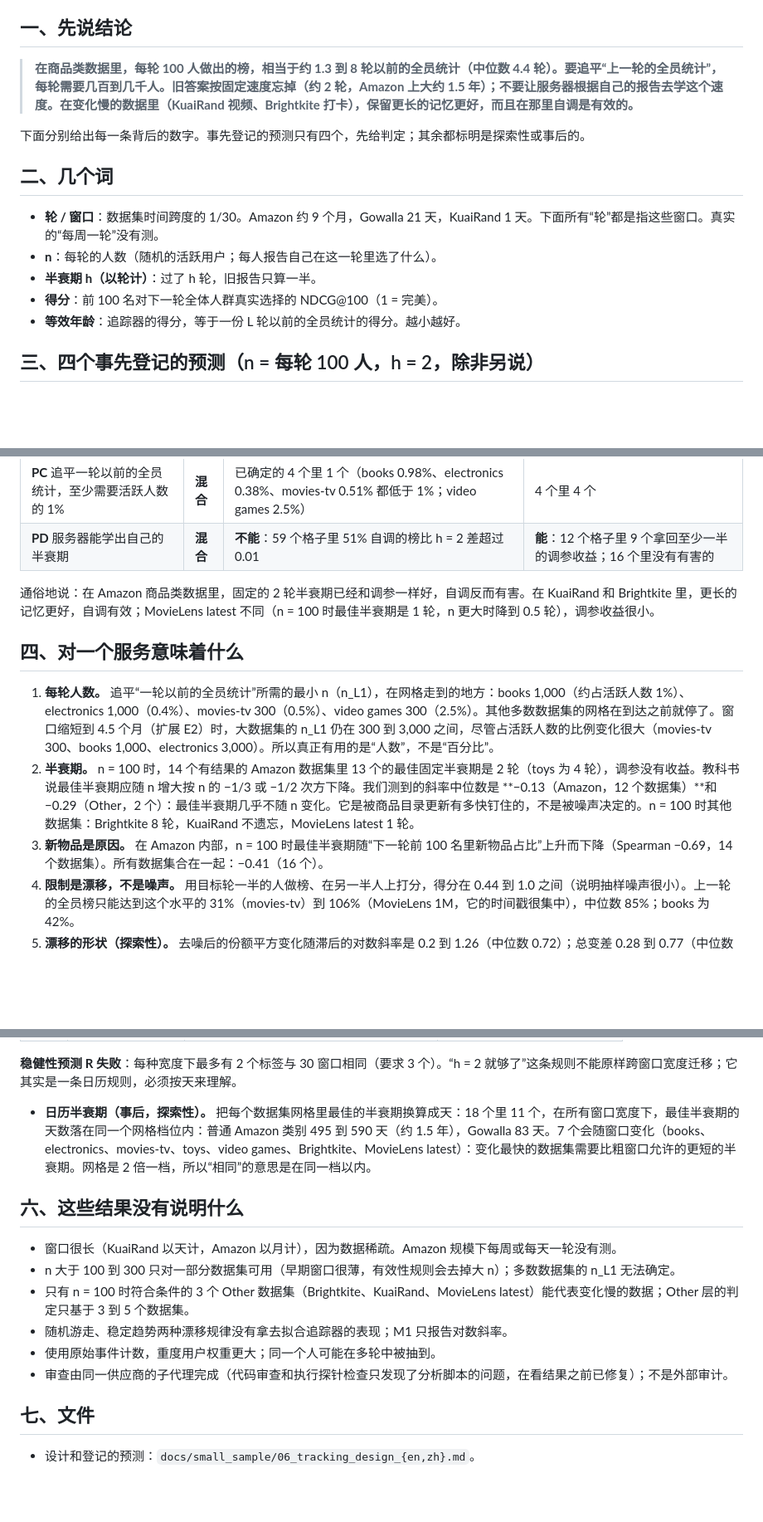
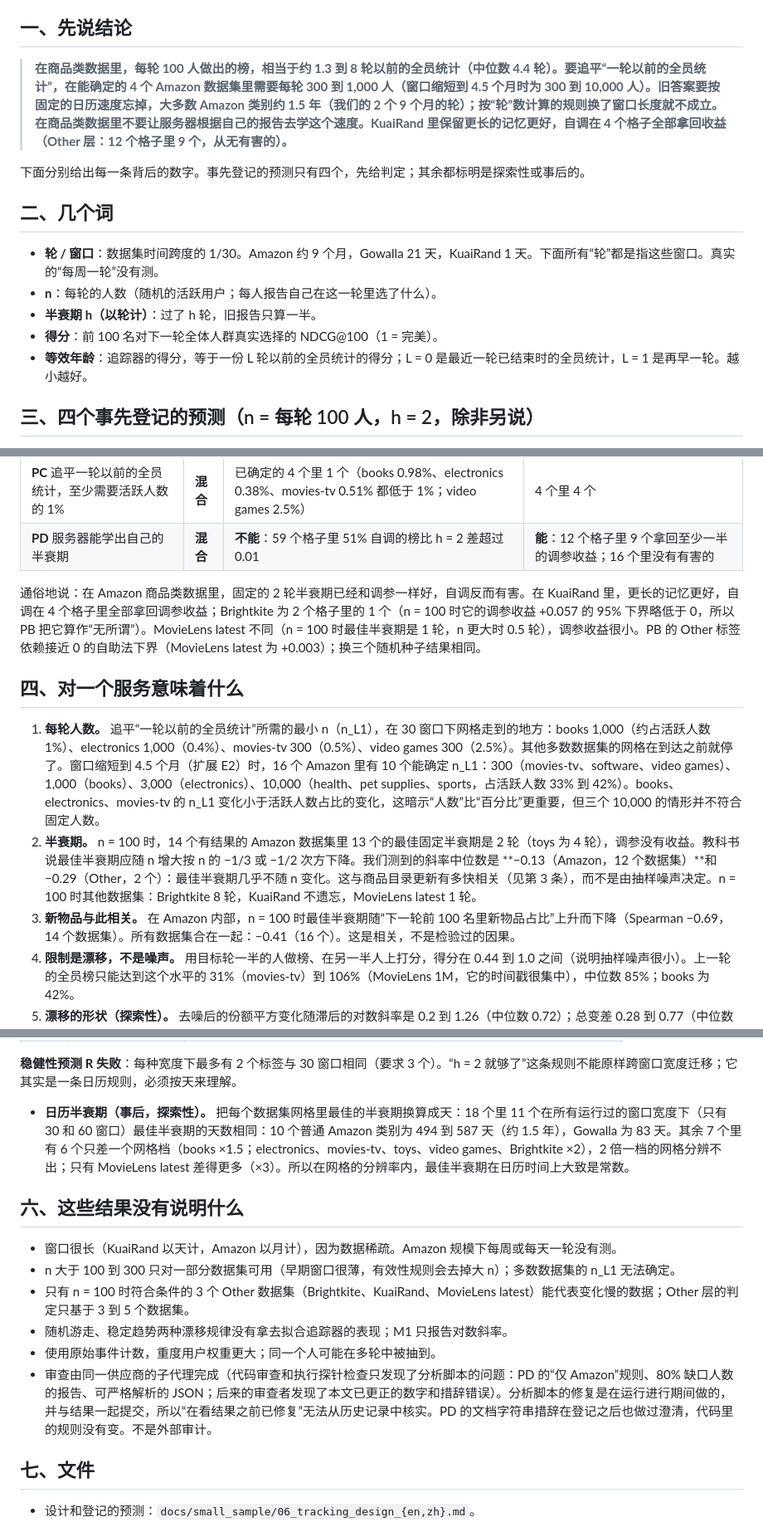
Before and after one commit to JerNB/Federated_Data_Gathering_Research, a Markdown page: docs/small_sample/07_tracking_results_zh.md, 3 parts joined by grey strips. Shown at 83% size. Drawn GitHub-style; blank space fills up the shorter version.

Commit message:
Tracking results docs: correct n_L1, calendar half-life and self-tuning wording after review

```diff
--- a/docs/small_sample/07_tracking_results_zh.md
+++ b/docs/small_sample/07_tracking_results_zh.md
@@ -5,7 +5,7 @@
 
 ## 一、先说结论
 
-> **在商品类数据里，每轮 100 人做出的榜，相当于约 1.3 到 8 轮以前的全员统计（中位数 4.4 轮）。要追平“上一轮的全员统计”，每轮需要几百到几千人。旧答案按固定速度忘掉（约 2 轮，Amazon 上大约 1.5 年）；不要让服务器根据自己的报告去学这个速度。在变化慢的数据里（KuaiRand 视频、Brightkite 打卡），保留更长的记忆更好，而且在那里自调是有效的。**
+> **在商品类数据里，每轮 100 人做出的榜，相当于约 1.3 到 8 轮以前的全员统计（中位数 4.4 轮）。要追平“一轮以前的全员统计”，在能确定的 4 个 Amazon 数据集里需要每轮 300 到 1,000 人（窗口缩短到 4.5 个月时为 300 到 10,000 人）。旧答案要按固定的日历速度忘掉，大多数 Amazon 类别约 1.5 年（我们的 2 个 9 个月的轮）；按“轮”数计算的规则换了窗口长度就不成立。在商品类数据里不要让服务器根据自己的报告去学这个速度。KuaiRand 里保留更长的记忆更好，自调在 4 个格子全部拿回收益（Other 层：12 个格子里 9 个，从无有害的）。**
 
 下面分别给出每一条背后的数字。事先登记的预测只有四个，先给判定；其余都标明是探索性或事后的。
 
@@ -15,7 +15,7 @@
 - **n**：每轮的人数（随机的活跃用户；每人报告自己在这一轮里选了什么）。
 - **半衰期 h（以轮计）**：过了 h 轮，旧报告只算一半。
 - **得分**：前 100 名对下一轮全体人群真实选择的 NDCG@100（1 = 完美）。
-- **等效年龄**：追踪器的得分，等于一份 L 轮以前的全员统计的得分。越小越好。
+- **等效年龄**：追踪器的得分，等于一份 L 轮以前的全员统计的得分；L = 0 是最近一轮已结束时的全员统计，L = 1 是再早一轮。越小越好。
 
 ## 三、四个事先登记的预测（n = 每轮 100 人，h = 2，除非另说）
 
@@ -28,13 +28,13 @@
 | **PC** 追平一轮以前的全员统计，至少需要活跃人数的 1% | **混合** | 已确定的 4 个里 1 个（books 0.98%、electronics 0.38%、movies-tv 0.51% 都低于 1%；video games 2.5%） | 4 个里 4 个 |
 | **PD** 服务器能学出自己的半衰期 | **混合** | **不能**：59 个格子里 51% 自调的榜比 h = 2 差超过 0.01 | **能**：12 个格子里 9 个拿回至少一半的调参收益；16 个里没有有害的 |
 
-通俗地说：在 Amazon 商品类数据里，固定的 2 轮半衰期已经和调参一样好，自调反而有害。在 KuaiRand 和 Brightkite 里，更长的记忆更好，自调有效；MovieLens latest 不同（n = 100 时最佳半衰期是 1 轮，n 更大时降到 0.5 轮），调参收益很小。
+通俗地说：在 Amazon 商品类数据里，固定的 2 轮半衰期已经和调参一样好，自调反而有害。在 KuaiRand 里，更长的记忆更好，自调在 4 个格子里全部拿回调参收益；Brightkite 为 2 个格子里的 1 个（n = 100 时它的调参收益 +0.057 的 95% 下界略低于 0，所以 PB 把它算作“无所谓”）。MovieLens latest 不同（n = 100 时最佳半衰期是 1 轮，n 更大时 0.5 轮），调参收益很小。PB 的 Other 标签依赖接近 0 的自助法下界（MovieLens latest 为 +0.003）；换三个随机种子结果相同。
 
 ## 四、对一个服务意味着什么
 
-1. **每轮人数。** 追平“一轮以前的全员统计”所需的最小 n（n_L1），在网格走到的地方：books 1,000（约占活跃人数 1%）、electronics 1,000（0.4%）、movies-tv 300（0.5%）、video games 300（2.5%）。其他多数数据集的网格在到达之前就停了。窗口缩短到 4.5 个月（扩展 E2）时，大数据集的 n_L1 仍在 300 到 3,000 之间，尽管占活跃人数的比例变化很大（movies-tv 300、books 1,000、electronics 3,000）。所以真正有用的是“人数”，不是“百分比”。
-2. **半衰期。** n = 100 时，14 个有结果的 Amazon 数据集里 13 个的最佳固定半衰期是 2 轮（toys 为 4 轮），调参没有收益。教科书说最佳半衰期应随 n 增大按 n 的 −1/3 或 −1/2 次方下降。我们测到的斜率中位数是 **−0.13（Amazon，12 个数据集）**和 −0.29（Other，2 个）：最佳半衰期几乎不随 n 变化。它是被商品目录更新有多快钉住的，不是被噪声决定的。n = 100 时其他数据集：Brightkite 8 轮，KuaiRand 不遗忘，MovieLens latest 1 轮。
-3. **新物品是原因。** 在 Amazon 内部，n = 100 时最佳半衰期随“下一轮前 100 名里新物品占比”上升而下降（Spearman −0.69，14 个数据集）。所有数据集合在一起：−0.41（16 个）。
+1. **每轮人数。** 追平“一轮以前的全员统计”所需的最小 n（n_L1），在 30 窗口下网格走到的地方：books 1,000（约占活跃人数 1%）、electronics 1,000（0.4%）、movies-tv 300（0.5%）、video games 300（2.5%）。其他多数数据集的网格在到达之前就停了。窗口缩短到 4.5 个月（扩展 E2）时，16 个 Amazon 里有 10 个能确定 n_L1：300（movies-tv、software、video games）、1,000（books）、3,000（electronics）、10,000（health、pet supplies、sports，占活跃人数 33% 到 42%）。books、electronics、movies-tv 的 n_L1 变化小于活跃人数占比的变化，这暗示“人数”比“百分比”更重要，但三个 10,000 的情形并不符合固定人数。
+2. **半衰期。** n = 100 时，14 个有结果的 Amazon 数据集里 13 个的最佳固定半衰期是 2 轮（toys 为 4 轮），调参没有收益。教科书说最佳半衰期应随 n 增大按 n 的 −1/3 或 −1/2 次方下降。我们测到的斜率中位数是 **−0.13（Amazon，12 个数据集）**和 −0.29（Other，2 个）：最佳半衰期几乎不随 n 变化。这与商品目录更新有多快相关（见第 3 条），而不是由抽样噪声决定。n = 100 时其他数据集：Brightkite 8 轮，KuaiRand 不遗忘，MovieLens latest 1 轮。
+3. **新物品与此相关。** 在 Amazon 内部，n = 100 时最佳半衰期随“下一轮前 100 名里新物品占比”上升而下降（Spearman −0.69，14 个数据集）。所有数据集合在一起：−0.41（16 个）。这是相关，不是检验过的因果。
 4. **限制是漂移，不是噪声。** 用目标轮一半的人做榜、在另一半人上打分，得分在 0.44 到 1.0 之间（说明抽样噪声很小）。上一轮的全员榜只能达到这个水平的 31%（movies-tv）到 106%（MovieLens 1M，它的时间戳很集中），中位数 85%；books 为 42%。
 5. **漂移的形状（探索性）。** 去噪后的份额平方变化随滞后的对数斜率是 0.2 到 1.26（中位数 0.72）；总变差 0.28 到 0.77（中位数 0.58）。没有接近 2 的，所以热门不是稳定的趋势，而是介于饱和和随机游走之间。
 
@@ -52,7 +52,7 @@
 
 **稳健性预测 R 失败**：每种宽度下最多有 2 个标签与 30 窗口相同（要求 3 个）。“h = 2 就够了”这条规则不能原样跨窗口宽度迁移；它其实是一条日历规则，必须按天来理解。
 
-- **日历半衰期（事后，探索性）。** 把每个数据集网格里最佳的半衰期换算成天：18 个里 11 个，在所有窗口宽度下，最佳半衰期的天数落在同一个网格档位内：普通 Amazon 类别 495 到 590 天（约 1.5 年），Gowalla 83 天。7 个会随窗口变化（books、electronics、movies-tv、toys、video games、Brightkite、MovieLens latest）：变化最快的数据集需要比粗窗口允许的更短的半衰期。网格是 2 倍一档，所以“相同”的意思是在同一档以内。
+- **日历半衰期（事后，探索性）。** 把每个数据集网格里最佳的半衰期换算成天：18 个里 11 个在所有运行过的窗口宽度下（只有 30 和 60 窗口）最佳半衰期的天数相同：10 个普通 Amazon 类别为 494 到 587 天（约 1.5 年），Gowalla 为 83 天。其余 7 个里有 6 个只差一个网格档（books ×1.5；electronics、movies-tv、toys、video games、Brightkite ×2），2 倍一档的网格分辨不出；只有 MovieLens latest 差得更多（×3）。所以在网格的分辨率内，最佳半衰期在日历时间上大致是常数。
 
 ## 六、这些结果没有说明什么
 
@@ -61,7 +61,7 @@
 - 只有 n = 100 时符合条件的 3 个 Other 数据集（Brightkite、KuaiRand、MovieLens latest）能代表变化慢的数据；Other 层的判定只基于 3 到 5 个数据集。
 - 随机游走、稳定趋势两种漂移规律没有拿去拟合追踪器的表现；M1 只报告对数斜率。
 - 使用原始事件计数，重度用户权重更大；同一个人可能在多轮中被抽到。
-- 审查由同一供应商的子代理完成（代码审查和执行探针检查只发现了分析脚本的问题，在看结果之前已修复）；不是外部审计。
+- 审查由同一供应商的子代理完成（代码审查和执行探针检查只发现了分析脚本的问题：PD 的“仅 Amazon”规则、80% 缺口人数的报告、可严格解析的 JSON；后来的审查者发现了本文已更正的数字和措辞错误）。分析脚本的修复是在运行进行期间做的，并与结果一起提交，所以“在看结果之前已修复”无法从历史记录中核实。PD 的文档字符串措辞在登记之后也做过澄清，代码里的规则没有变。不是外部审计。
 
 ## 七、文件
 
```
Also changed, not shown: docs/small_sample/07_tracking_results_en.md (+8 -8 lines).
